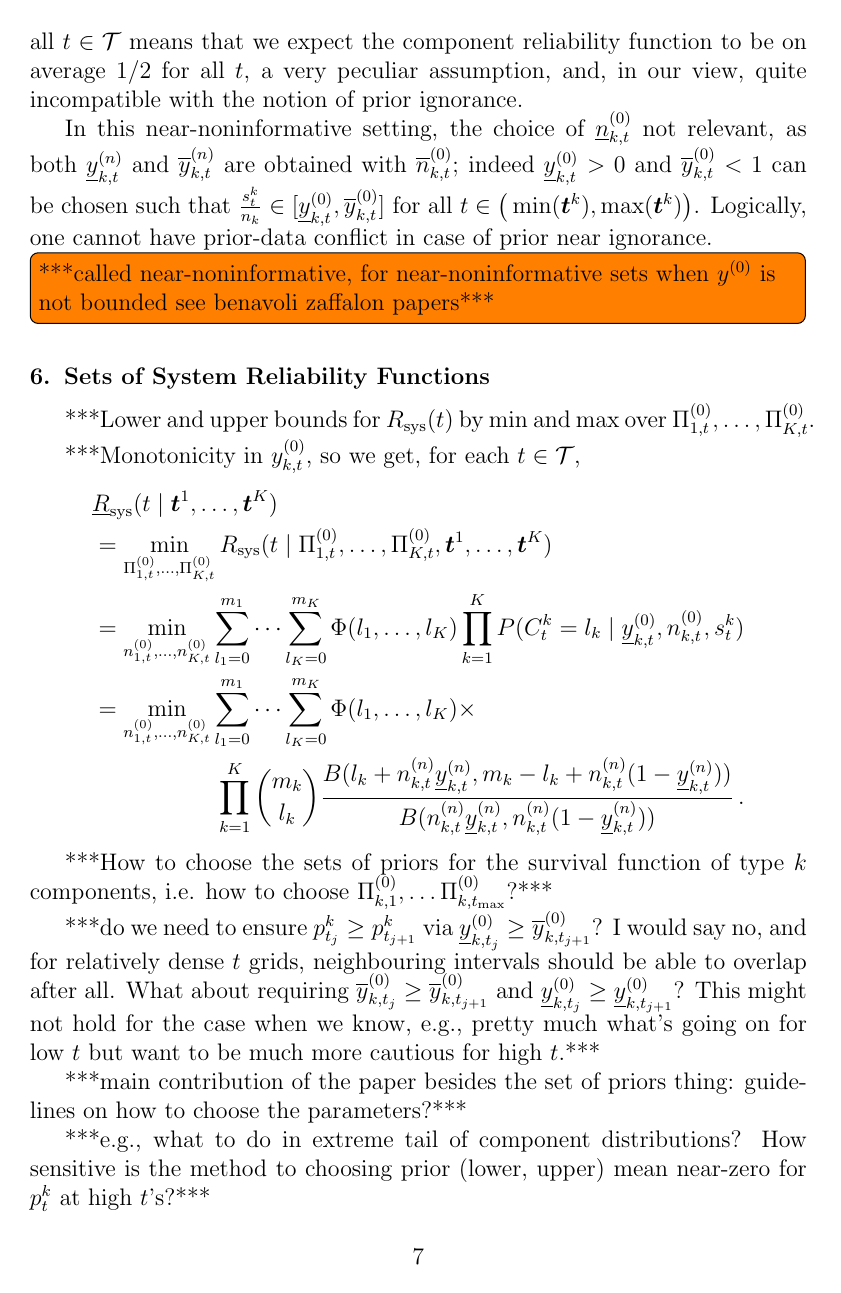
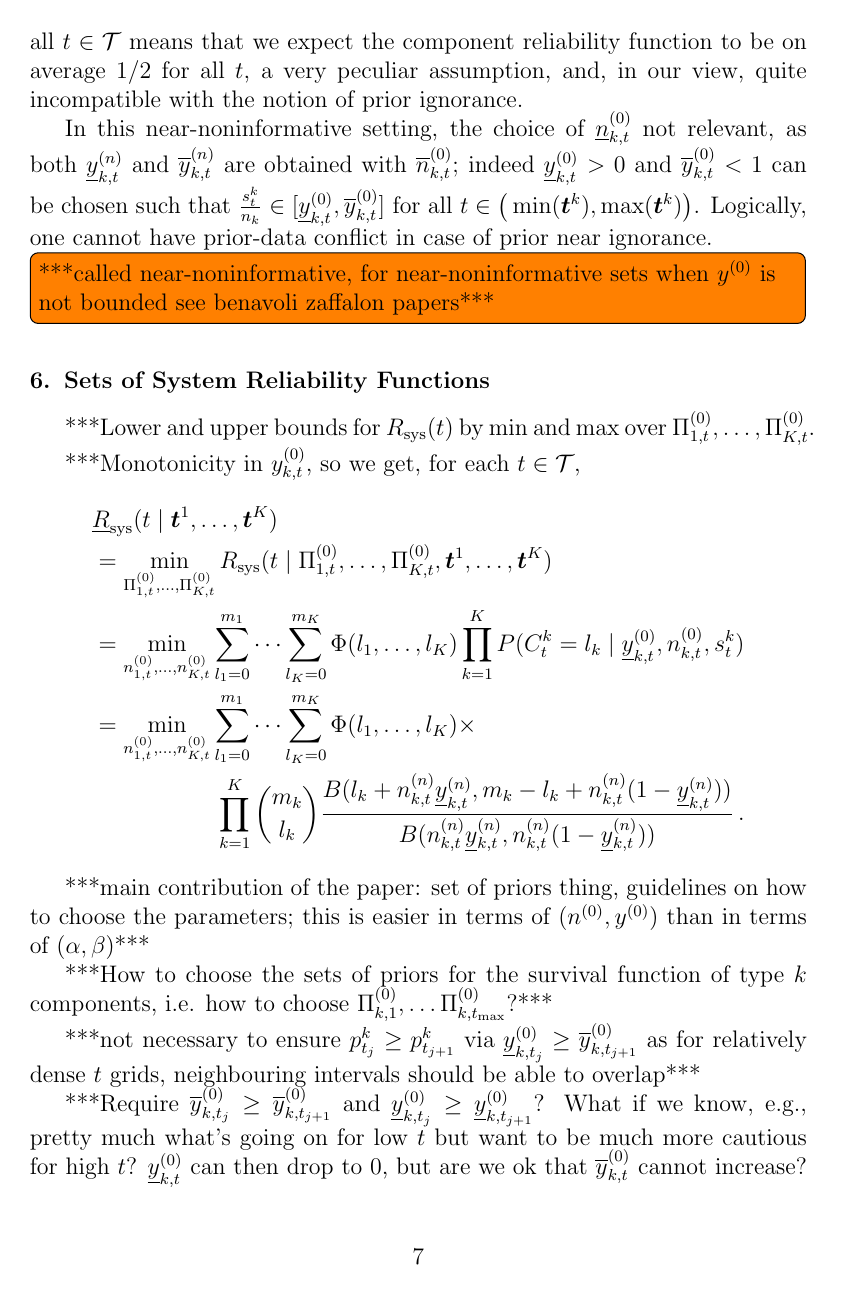
Before and after one commit to geeeero/ijar-npb, a LaTeX paper (ijar-npb-ms.tex): page 7 of 9. Compiled offline with pdfLaTeX.

Commit message:
notes in sections 6 and 7

```diff
--- a/ijar-npb-ms.tex
+++ b/ijar-npb-ms.tex
@@ -420,17 +420,18 @@ benavoli zaffalon papers***}
                                          {B(\nn_{k,t}\ynl_{k,t}, \nn_{k,t}(1-\ynl_{k,t}))} \,.
 \end{align*}
 
+***main contribution of the paper:
+set of priors thing,
+guidelines on how to choose the parameters;
+this is easier in terms of $(\nz, \yz)$ than in terms of $(\alpha, \beta)$***
+
 ***How to choose the sets of priors for the survival function of type $k$ components,
 i.e. how to choose $\PkZi{1}, \ldots \PkZi{\tmax}$?***
 
-***do we need to ensure $p^k_{t_j} \ge p^k_{t_{j+1}}$ via $\yzl_{k,t_j} \ge \yzu_{k,t_{j+1}}$?
-I would say no, and for relatively dense $t$ grids, neighbouring intervals should be able to overlap after all.
-What about requiring $\yzu_{k,t_j} \ge \yzu_{k,t_{j+1}}$ and $\yzl_{k,t_j} \ge \yzl_{k,t_{j+1}}$?
-This might not hold for the case when we know, e.g., pretty much what's going on for low $t$
-but want to be much more cautious for high $t$.***
+***not necessary to ensure $p^k_{t_j} \ge p^k_{t_{j+1}}$ via $\yzl_{k,t_j} \ge \yzu_{k,t_{j+1}}$
+as for relatively dense $t$ grids, neighbouring intervals should be able to overlap***
 
-***main contribution of the paper besides the set of priors thing:
-guidelines on how to choose the parameters?***
-
-***e.g., what to do in extreme tail of component distributions?
-How sensitive is the method to choosing prior (lower, upper) mean near-zero for $p^k_t$ at high $t$'s?***
+***Require $\yzu_{k,t_j} \ge \yzu_{k,t_{j+1}}$ and $\yzl_{k,t_j} \ge \yzl_{k,t_{j+1}}$?
+What if we know, e.g., pretty much what's going on for low $t$
+but want to be much more cautious for high $t$?
+$\yktzl$ can then drop to 0, but are we ok that $\yktzu$ cannot increase?
```
Also changed, not shown: ijar-npb-ms.tex (17 more changed lines).
